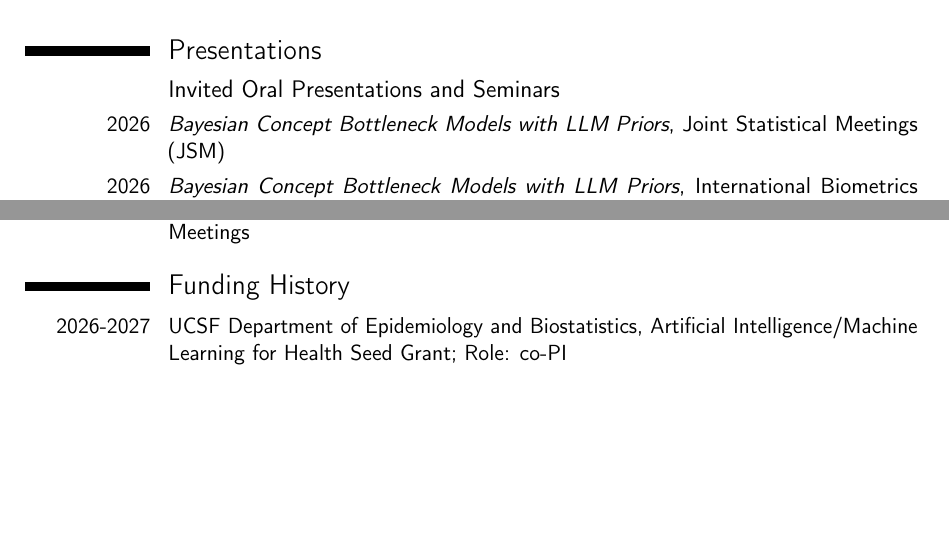
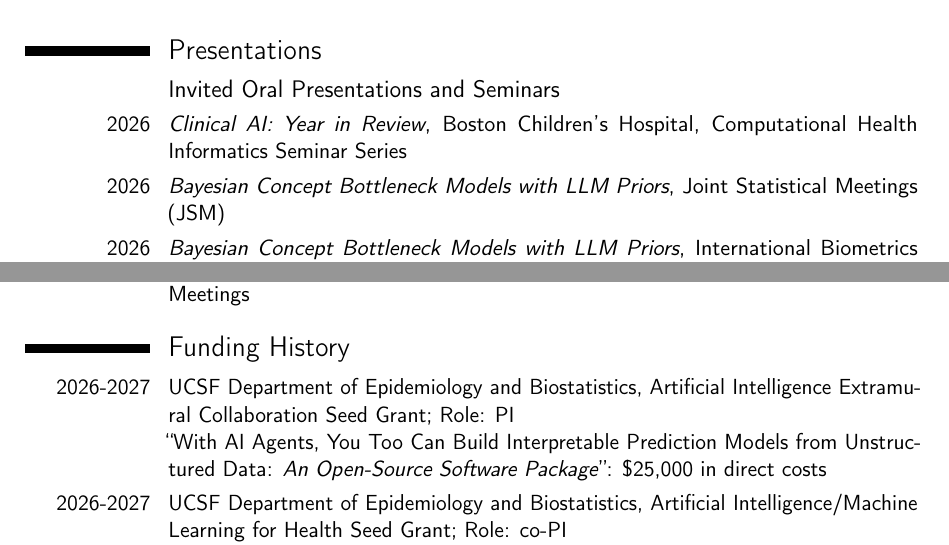
Before and after one commit to jjfeng/jjfeng.github.io, a LaTeX CV (cv.tex): two parts of pages 1 and 5 of 8 before the commit and two parts of pages 1 and 5 of 9 after it, joined at a grey line, cut so that both start at the same text, the shorter picture padded with empty space. Compiled offline with pdfLaTeX.

Commit message:
update cv

```diff
--- a/cv.tex
+++ b/cv.tex
@@ -89,6 +89,7 @@
 \section{Presentations}
 
 \subsection{Invited Oral Presentations and Seminars}
+\cvitem{2026}{\textit{Clinical AI: Year in Review}, Boston Children’s Hospital, Computational Health Informatics Seminar Series}
 \cvitem{2026}{\textit{Bayesian Concept Bottleneck Models with LLM Priors}, Joint Statistical Meetings (JSM)}
 \cvitem{2026}{\textit{Bayesian Concept Bottleneck Models with LLM Priors}, International Biometrics Conference}
 \cvitem{2026}{\textit{AI at an Urban Safety-net Hospital}, ACM Conference on Health, Inference, and Learning (CHIL)}
@@ -164,6 +165,10 @@
 \cvitem{2019}{\textit{Uncertainty-Aware Black-Box Predictors with Coverage Guarantees}, Joint Statistical Meetings}
 
 \section{Funding History}
+\cvitem{2026-2027}{
+	UCSF Department of Epidemiology and Biostatistics, Artificial Intelligence Extramural Collaboration Seed Grant; Role: PI\newline
+	``With AI Agents, You Too Can Build Interpretable Prediction Models from Unstructured Data: \textit{An Open-Source Software Package}'': \$25,000 in direct costs
+}
 \cvitem{2026-2027}{
 	UCSF Department of Epidemiology and Biostatistics, Artificial Intelligence/Machine Learning for Health Seed Grant; Role: co-PI\newline
 	``Post-market surveillance of AI Scribes with LLM-based causal monitoring'': \$50,000 in direct costs
```
